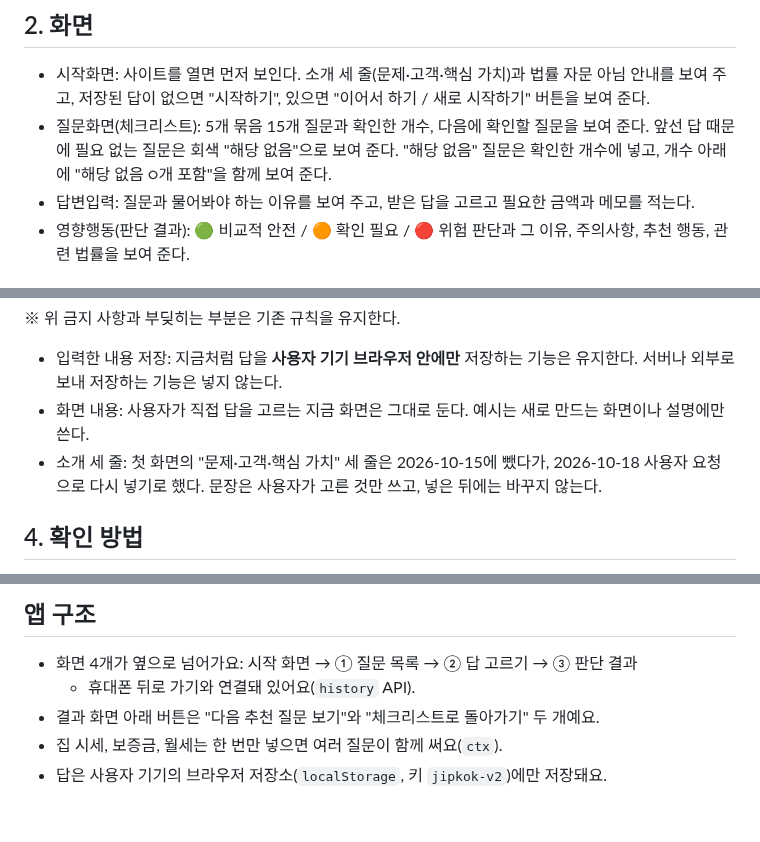
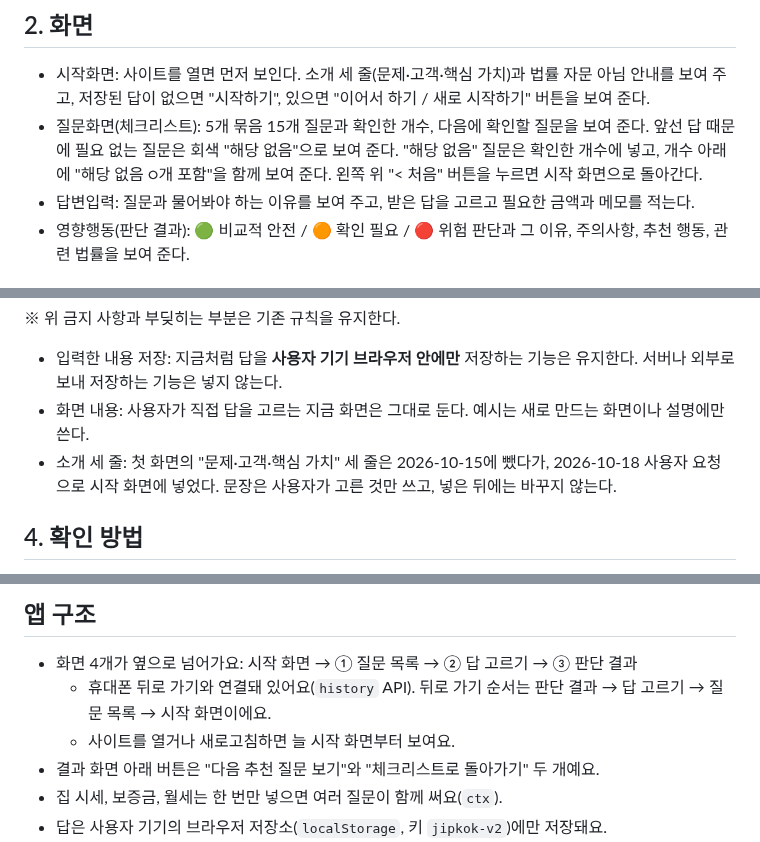
Before and after one commit to yeongseo728/mvp1, a Markdown page: CLAUDE.md, 3 parts joined by grey strips. Drawn GitHub-style; blank space fills up the shorter version.

```diff
--- a/CLAUDE.md
+++ b/CLAUDE.md
@@ -5,7 +5,7 @@
 
 ## 2. 화면
 - 시작화면: 사이트를 열면 먼저 보인다. 소개 세 줄(문제·고객·핵심 가치)과 법률 자문 아님 안내를 보여 주고, 저장된 답이 없으면 "시작하기", 있으면 "이어서 하기 / 새로 시작하기" 버튼을 보여 준다.
-- 질문화면(체크리스트): 5개 묶음 15개 질문과 확인한 개수, 다음에 확인할 질문을 보여 준다. 앞선 답 때문에 필요 없는 질문은 회색 "해당 없음"으로 보여 준다. "해당 없음" 질문은 확인한 개수에 넣고, 개수 아래에 "해당 없음 ○개 포함"을 함께 보여 준다.
+- 질문화면(체크리스트): 5개 묶음 15개 질문과 확인한 개수, 다음에 확인할 질문을 보여 준다. 앞선 답 때문에 필요 없는 질문은 회색 "해당 없음"으로 보여 준다. "해당 없음" 질문은 확인한 개수에 넣고, 개수 아래에 "해당 없음 ○개 포함"을 함께 보여 준다. 왼쪽 위 "< 처음" 버튼을 누르면 시작 화면으로 돌아간다.
 - 답변입력: 질문과 물어봐야 하는 이유를 보여 주고, 받은 답을 고르고 필요한 금액과 메모를 적는다.
 - 영향행동(판단 결과): 🟢 비교적 안전 / 🟠 확인 필요 / 🔴 위험 판단과 그 이유, 주의사항, 추천 행동, 관련 법률을 보여 준다.
 
@@ -20,7 +20,7 @@
 ※ 위 금지 사항과 부딪히는 부분은 기존 규칙을 유지한다.
 - 입력한 내용 저장: 지금처럼 답을 **사용자 기기 브라우저 안에만** 저장하는 기능은 유지한다. 서버나 외부로 보내 저장하는 기능은 넣지 않는다.
 - 화면 내용: 사용자가 직접 답을 고르는 지금 화면은 그대로 둔다. 예시는 새로 만드는 화면이나 설명에만 쓴다.
-- 소개 세 줄: 첫 화면의 "문제·고객·핵심 가치" 세 줄은 2026-10-15에 뺐다가, 2026-10-18 사용자 요청으로 다시 넣기로 했다. 문장은 사용자가 고른 것만 쓰고, 넣은 뒤에는 바꾸지 않는다.
+- 소개 세 줄: 첫 화면의 "문제·고객·핵심 가치" 세 줄은 2026-10-15에 뺐다가, 2026-10-18 사용자 요청으로 시작 화면에 넣었다. 문장은 사용자가 고른 것만 쓰고, 넣은 뒤에는 바꾸지 않는다.
 
 ## 4. 확인 방법
 - 계획과 설명은 개발을 모르는 사람도 알 수 있는 쉬운 한국어로 쓴다.
@@ -53,7 +53,8 @@
 
 ## 앱 구조
 - 화면 4개가 옆으로 넘어가요: 시작 화면 → ① 질문 목록 → ② 답 고르기 → ③ 판단 결과
-  - 휴대폰 뒤로 가기와 연결돼 있어요(`history` API).
+  - 휴대폰 뒤로 가기와 연결돼 있어요(`history` API). 뒤로 가기 순서는 판단 결과 → 답 고르기 → 질문 목록 → 시작 화면이에요.
+  - 사이트를 열거나 새로고침하면 늘 시작 화면부터 보여요.
 - 결과 화면 아래 버튼은 "다음 추천 질문 보기"와 "체크리스트로 돌아가기" 두 개예요.
 - 집 시세, 보증금, 월세는 한 번만 넣으면 여러 질문이 함께 써요(`ctx`).
 - 답은 사용자 기기의 브라우저 저장소(`localStorage`, 키 `jipkok-v2`)에만 저장돼요.
```
Also changed, not shown: other parts of CLAUDE.md (+2 -1 lines), docs/PRD_v0.6.md (+6 -5 lines).
